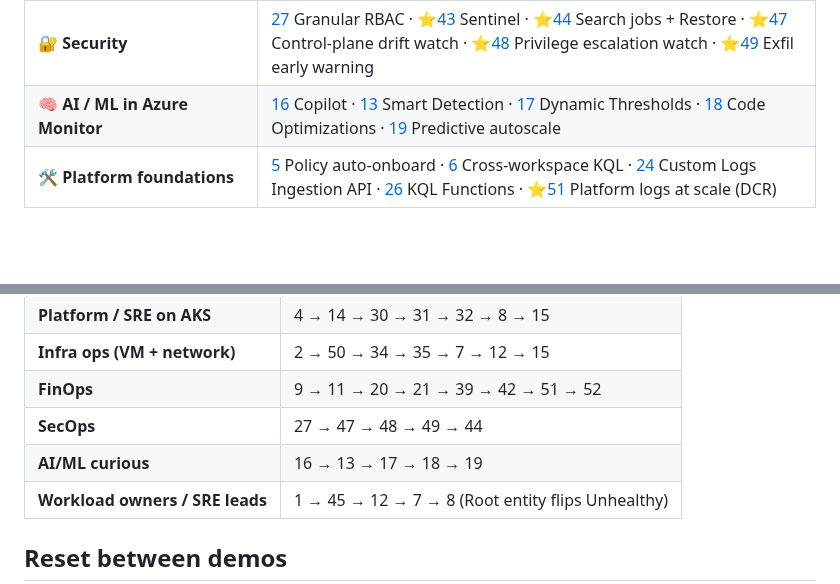
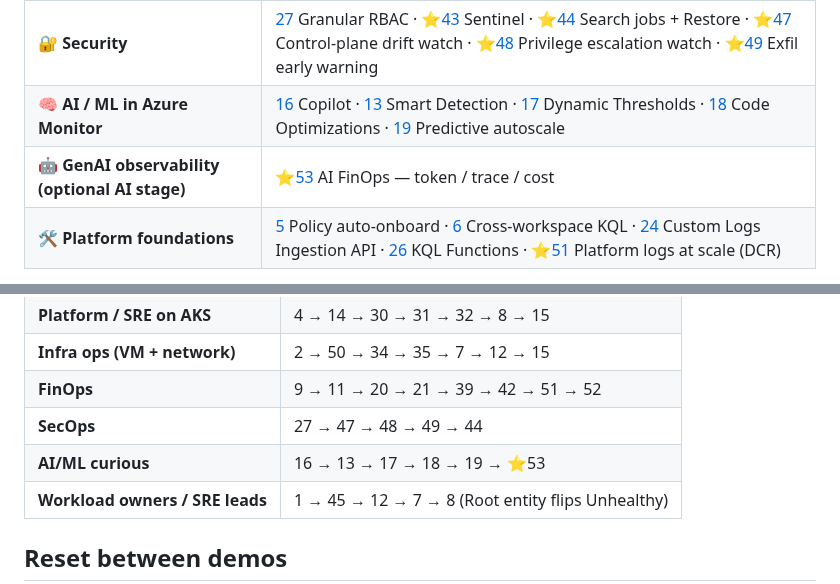
Before and after one commit to claestom/azure-monitor-demo-lab, a Markdown page: DEMO-SCENARIOS.md, 2 parts joined by grey strips. GitHub-like rendering; blank space fills up the shorter version.

Commit message:
docs: add Scenario 53 (AI FinOps GenAI observability); bump count to 53

```diff
--- a/DEMO-SCENARIOS.md
+++ b/DEMO-SCENARIOS.md
@@ -24,6 +24,7 @@ Pick a workload (or theme) and run only those scenarios. Each row links to the n
 | 💰 **Cost & data routing** | [9](#s9) Daily caps · [11](#s11) DCR Transform · [20](#s20) Basic vs Analytics · [21](#s21) Summary Rules · ⭐[39](#s39) Data Export · ⭐[40](#s40) Diag fan-out · ⭐[41](#s41) LAW replication · ⭐[42](#s42) Cost workbook · ⭐[51](#s51) Platform logs at scale (DCR) · ⭐[52](#s52) Metrics Export (DCR) |
 | 🔐 **Security** | [27](#s27) Granular RBAC · ⭐[43](#s43) Sentinel · ⭐[44](#s44) Search jobs + Restore · ⭐[47](#s47) Control-plane drift watch · ⭐[48](#s48) Privilege escalation watch · ⭐[49](#s49) Exfil early warning |
 | 🧠 **AI / ML in Azure Monitor** | [16](#s16) Copilot · [13](#s13) Smart Detection · [17](#s17) Dynamic Thresholds · [18](#s18) Code Optimizations · [19](#s19) Predictive autoscale |
+| 🤖 **GenAI observability (optional AI stage)** | ⭐[53](#s53) AI FinOps — token / trace / cost |
 | 🛠️ **Platform foundations** | [5](#s5) Policy auto-onboard · [6](#s6) Cross-workspace KQL · [24](#s24) Custom Logs Ingestion API · [26](#s26) KQL Functions · ⭐[51](#s51) Platform logs at scale (DCR) |
 
 > **Suggested 25-min "by-workload" demos:** App Service → 3, 22, 28, 29, 33 · AKS → 4, 14, 30, 31 · Cost → 9, 11, 20, 39, 42 · Security → 27, 47, 48 · Workload health → 1 + 45 + 46.
@@ -2445,7 +2486,7 @@ The export DCR ships as code but **off by default** — the DCR and the central
 | **Infra ops (VM + network)** | 2 → 50 → 34 → 35 → 7 → 12 → 15 |
 | **FinOps** | 9 → 11 → 20 → 21 → 39 → 42 → 51 → 52 |
 | **SecOps** | 27 → 47 → 48 → 49 → 44 |
-| **AI/ML curious** | 16 → 13 → 17 → 18 → 19 |
+| **AI/ML curious** | 16 → 13 → 17 → 18 → 19 → ⭐53 |
 | **Workload owners / SRE leads** | 1 → 45 → 12 → 7 → 8 (Root entity flips Unhealthy) |
 
 ## Reset between demos
```
Also changed, not shown: other parts of DEMO-SCENARIOS.md (+40 -0 lines), README.md (+2 -2 lines), REFERENCE.md (+2 -2 lines).
